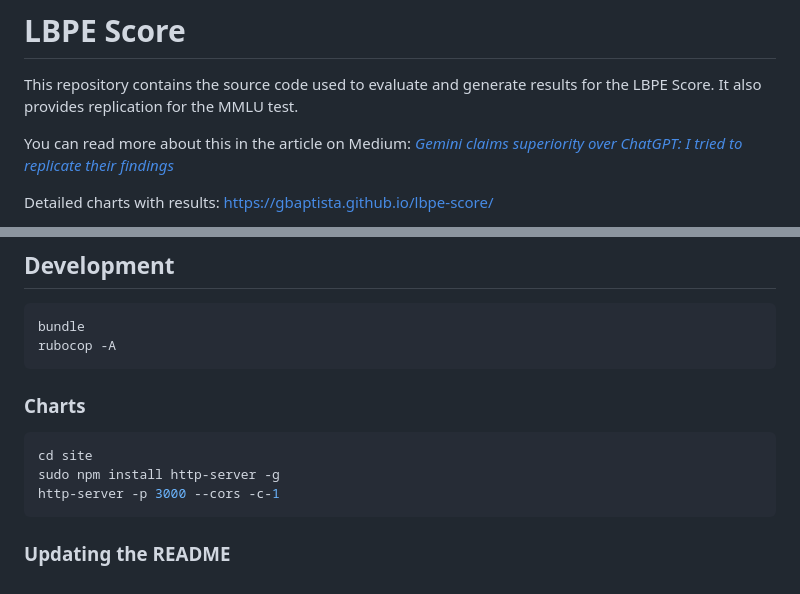
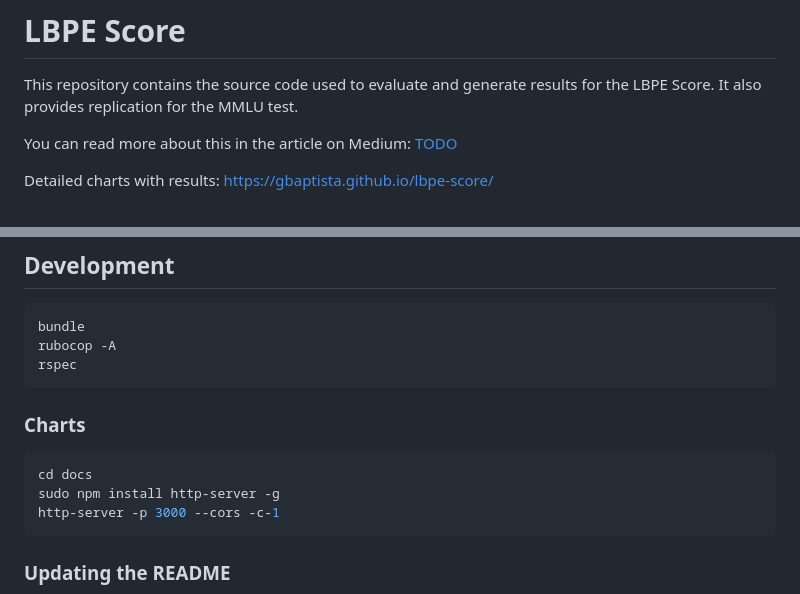
Before and after one commit to gbaptista/lbpe-score, a Markdown page: README.md, 2 parts joined by grey strips. Drawn GitHub-style.

````diff
--- a/README.md
+++ b/README.md
@@ -2,7 +2,7 @@
 
 This repository contains the source code used to evaluate and generate results for the LBPE Score. It also provides replication for the MMLU test.
 
-You can read more about this in the article on Medium: [_Gemini claims superiority over ChatGPT: I tried to replicate their findings_](https://medium.com/@gbaptista/gemini-claims-superiority-over-chatgpt-i-tried-to-replicate-their-findings-9751b31394b1?source=friends_link&sk=bb14b49af16b977a82fa9cfb81bf7840)
+You can read more about this in the article on Medium: [TODO](#)
 
 Detailed charts with results: https://gbaptista.github.io/lbpe-score/
 
@@ -124,11 +124,12 @@ Keep in mind that running these benchmarks can be costly; we are talking about e
 ```sh
 bundle
 rubocop -A
+rspec
 ```
 
 ### Charts
 ```sh
-cd site
+cd docs
 sudo npm install http-server -g
 http-server -p 3000 --cors -c-1
 ```
````
